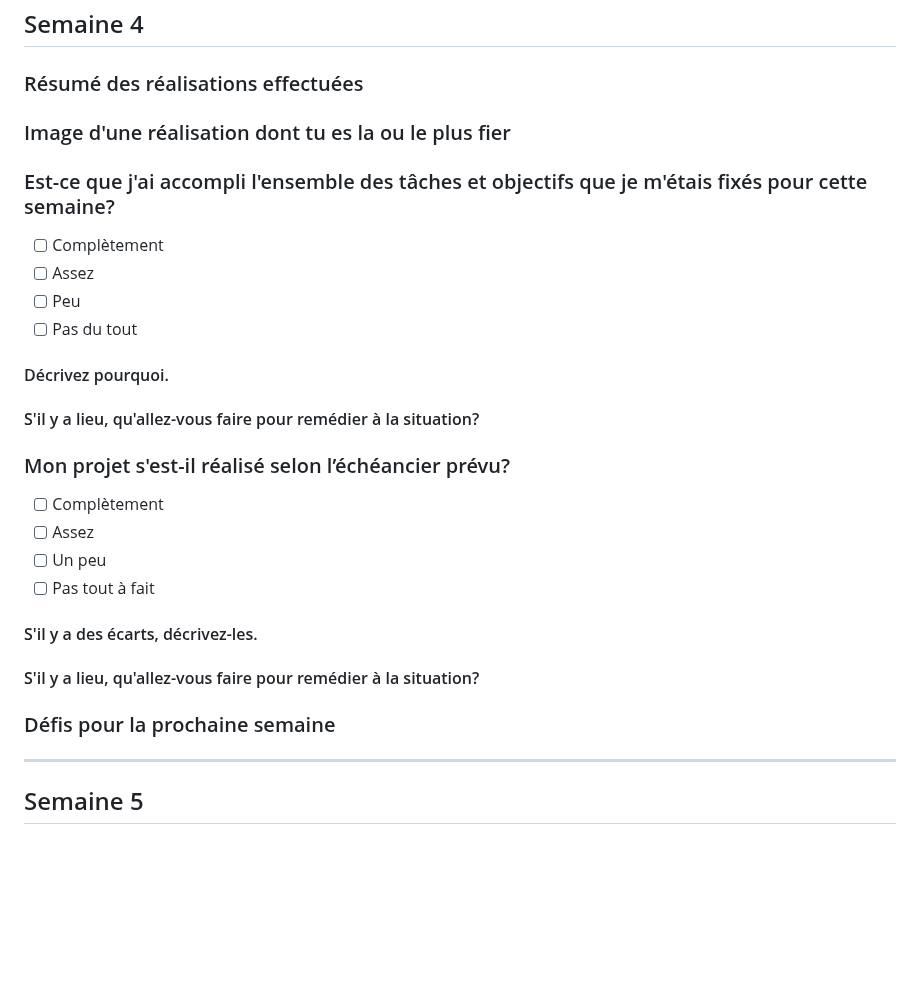
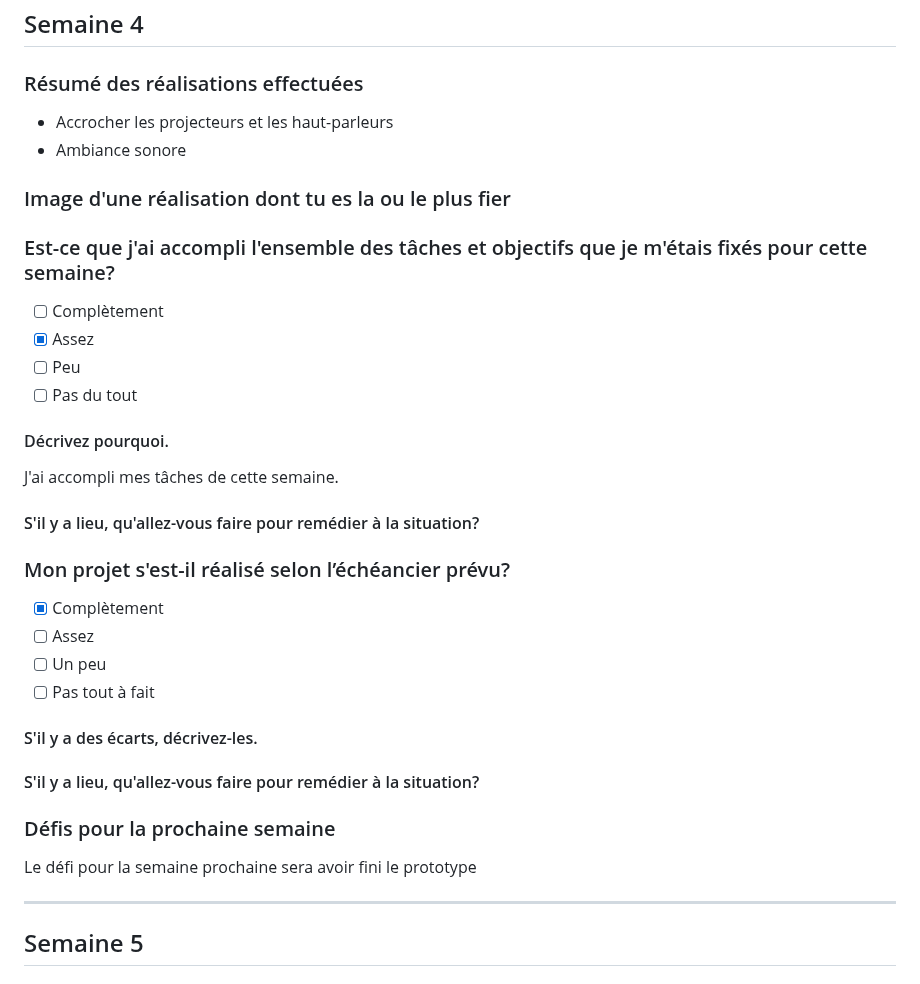
Before and after one commit to Echomarine/Echomarine, a Markdown page: docs/journaux/maria_laura.md, the part around the change. Drawn GitHub-style; blank space fills up the shorter version.

```diff
--- a/docs/journaux/maria_laura.md
+++ b/docs/journaux/maria_laura.md
@@ -134,7 +134,8 @@ Avoir fini la connexion entre WebSocket et Max.
 ---
 ## Semaine 4
 ### Résumé des réalisations effectuées
-
+* Accrocher les projecteurs et les haut-parleurs
+* Ambiance sonore
 
 ### Image d'une réalisation dont tu es la ou le plus fier
 
@@ -143,19 +144,19 @@ Avoir fini la connexion entre WebSocket et Max.
 ### Est-ce que j'ai accompli l'ensemble des tâches et objectifs que je m'étais fixés pour cette semaine?
 
 - [ ] Complètement
-- [ ] Assez
+- [x] Assez
 - [ ] Peu
 - [ ] Pas du tout
 
 #### Décrivez pourquoi.
-
+ J'ai accompli mes tâches de cette semaine.
 
 #### S'il y a lieu, qu'allez-vous faire pour remédier à la situation?
 
 
 ### Mon projet s'est-il réalisé selon l’échéancier prévu?
 
-- [ ] Complètement
+- [x] Complètement
 - [ ] Assez
 - [ ] Un peu
 - [ ] Pas tout à fait
@@ -167,6 +168,7 @@ Avoir fini la connexion entre WebSocket et Max.
 
 
 ### Défis pour la prochaine semaine
+ Le défi pour la semaine prochaine sera avoir fini le prototype
 
 ---
 ## Semaine 5
```
